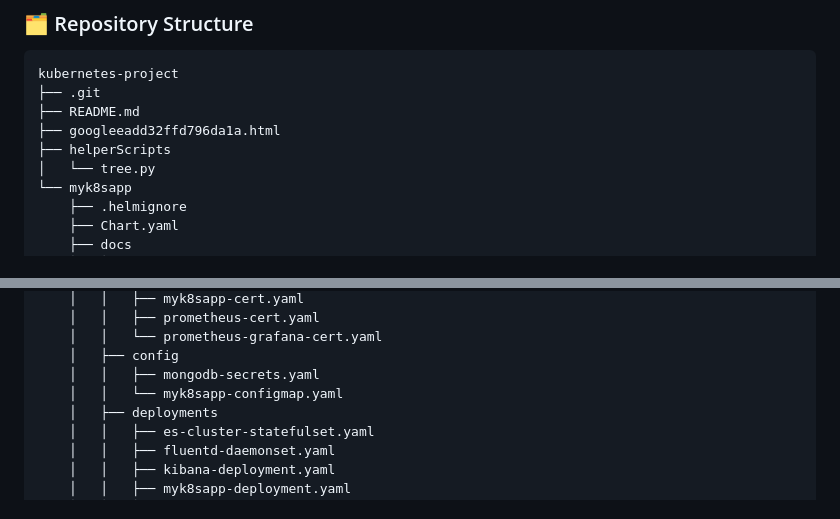
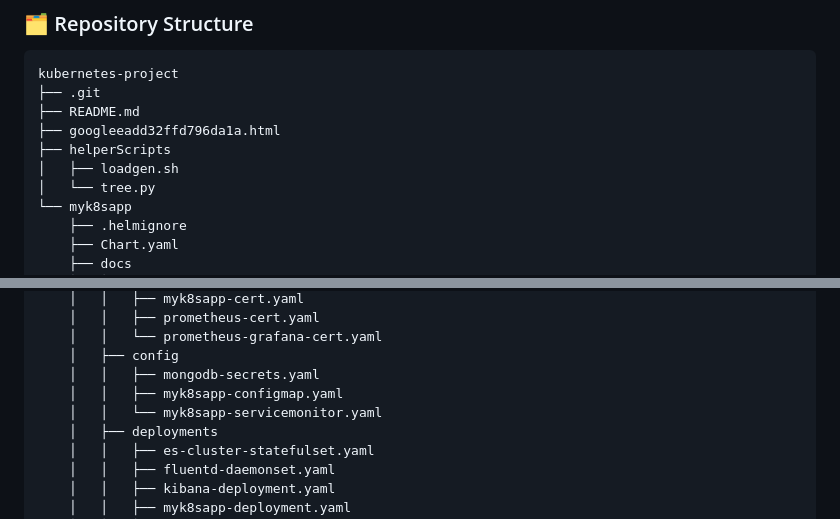
Before and after one commit to uttiyahazra/kubernetes-project, a Markdown page: README.md, 2 parts joined by grey strips. GitHub-like rendering.

```diff
--- a/README.md
+++ b/README.md
@@ -98,6 +98,7 @@ kubernetes-project
 ├── README.md
 ├── googleeadd32ffd796da1a.html
 ├── helperScripts
+│   ├── loadgen.sh
 │   └── tree.py
 └── myk8sapp
     ├── .helmignore
@@ -116,7 +117,8 @@ kubernetes-project
     │   │   └── prometheus-grafana-cert.yaml
     │   ├── config
     │   │   ├── mongodb-secrets.yaml
-    │   │   └── myk8sapp-configmap.yaml
+    │   │   ├── myk8sapp-configmap.yaml
+    │   │   └── myk8sapp-servicemonitor.yaml
     │   ├── deployments
     │   │   ├── es-cluster-statefulset.yaml
     │   │   ├── fluentd-daemonset.yaml
```
Also changed, not shown: myk8sapp/docs/ReadTheDocs.md (+53 -64 lines), myk8sapp/docs/myk8sapp-dev_browser_screenshot.png (added), myk8sapp/docs/myk8sapp-dev_cert.png (added).
